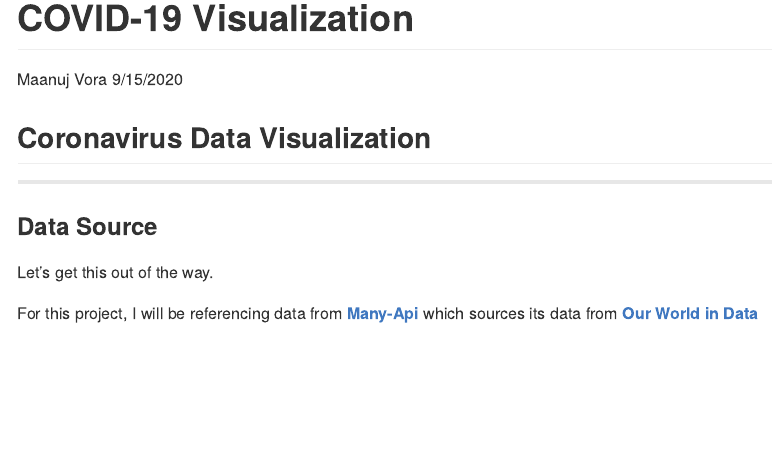
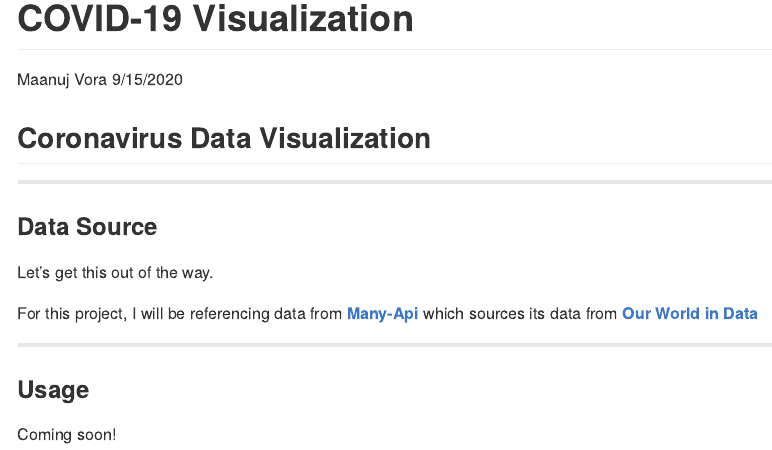
Before and after one commit to Maanuj-Vora/Coronavirus-Visualization, an R Markdown document (README.Rmd): the page in a window 1100 px wide, from its top. Rendered offline with R 4.5, knitr and Pandoc, with nearby package versions.

Commit message:
Update README.Rmd

```diff
--- a/README.Rmd
+++ b/README.Rmd
@@ -22,3 +22,7 @@ Let's get this out of the way.
 For this project, I will be referencing data from **[Many-Api](https://github.com/Maanuj-Vora/Many-Api)** which sources its data from **[Our World in Data](https://ourworldindata.org/coronavirus)**
 
 ---
+
+### Usage
+
+Coming soon!
```
